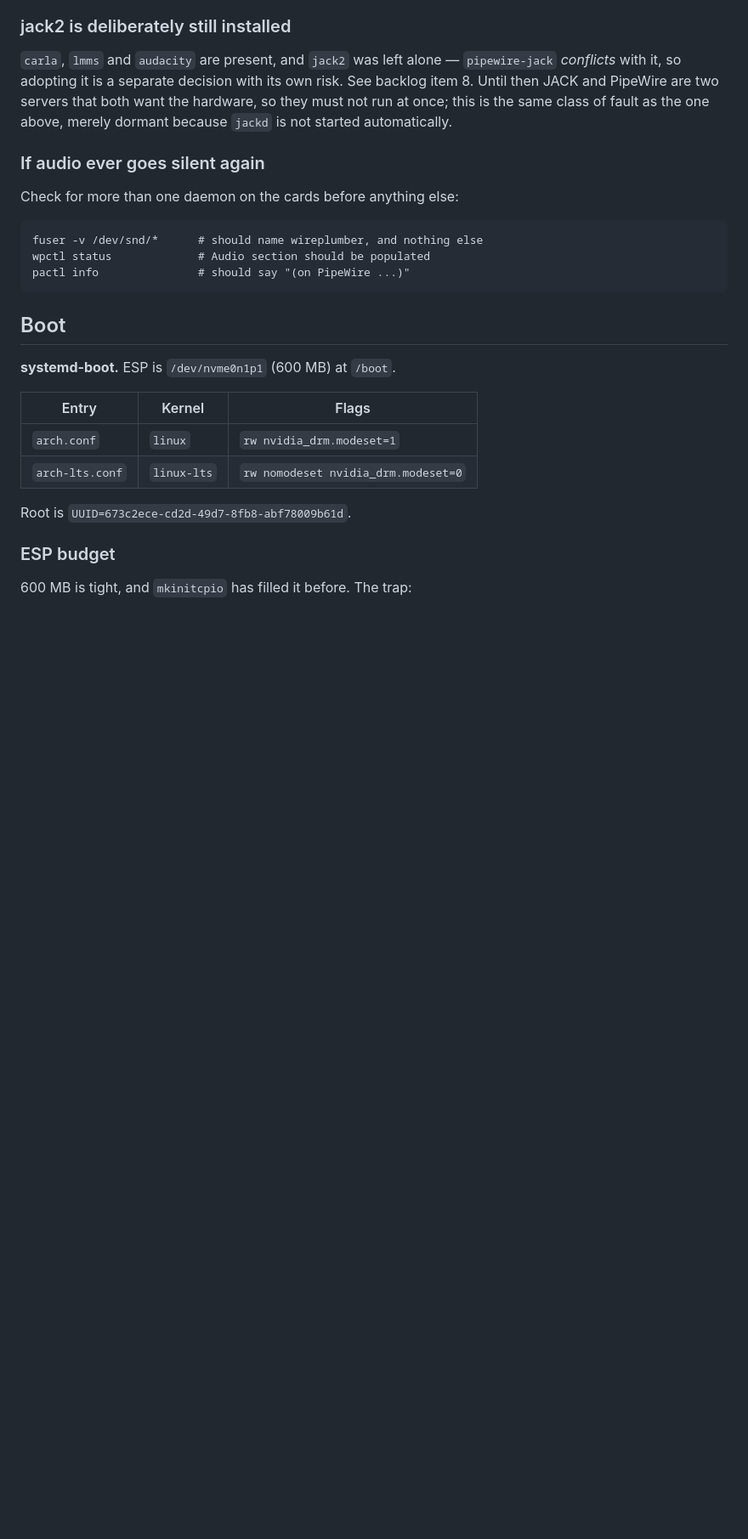
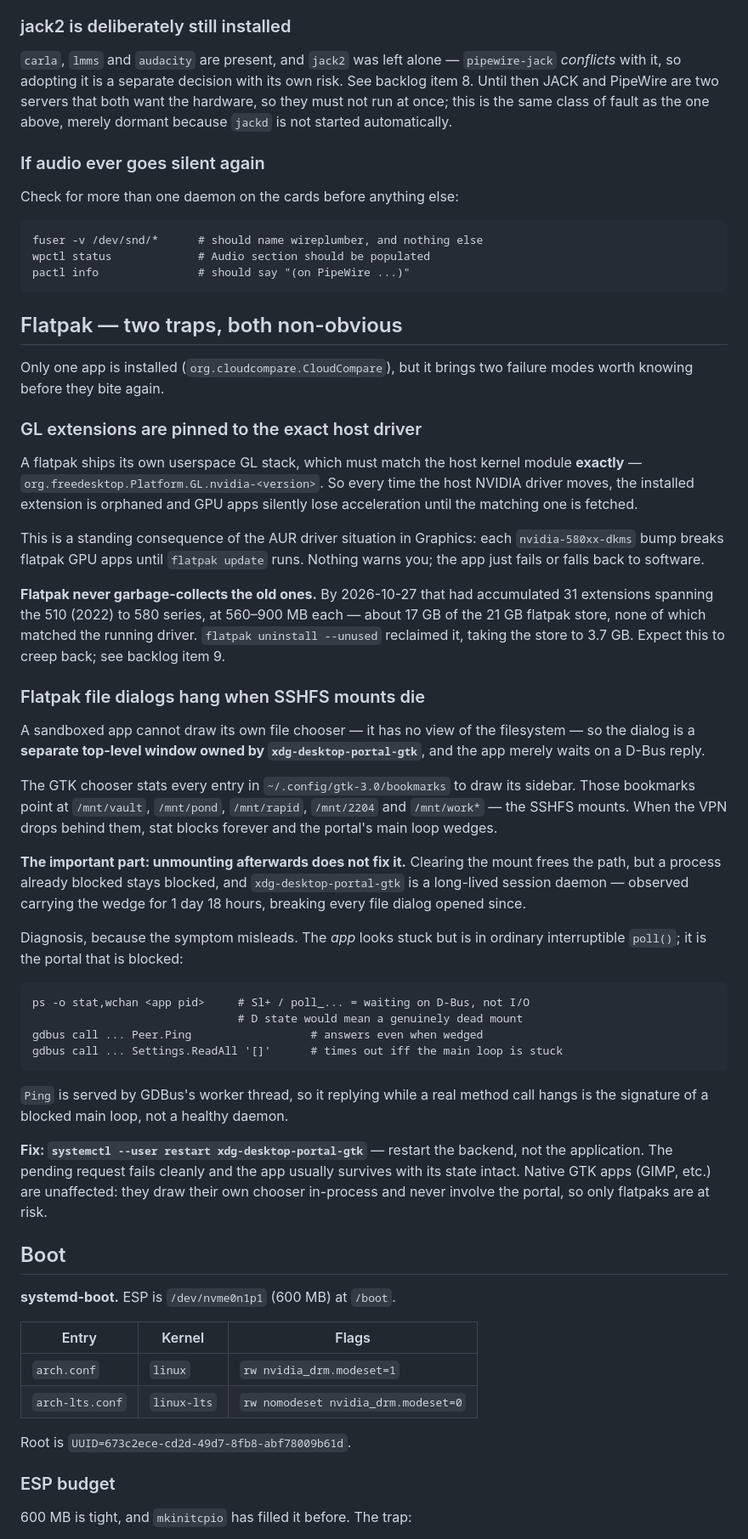
Before and after one commit to hacmorgan/hq, a Markdown page: etc/boxes/enzo-arch.md, the part around one of its changes. Shown at 85% size. Rendered like a GitHub page; blank space fills up the shorter version.

Commit message:
boxes: enzo — flatpak GL extension coupling, and the portal dialog hang
Two traps found while getting CloudCompare working again.

The flatpak GL extension must match the host NVIDIA driver exactly, so every
AUR driver bump silently orphans it and GPU apps lose acceleration with no
warning. Flatpak never collects the old ones: 31 had accumulated since the
510 series in 2022, about 17GB of a 21GB store, none matching the running
driver. Adds backlog item 9 to sweep them from sysbs, since nothing does it
automatically.

The second one presents as a dead SSHFS mount and is not. A sandboxed app
cannot draw its own file chooser, so the dialog belongs to
xdg-desktop-portal-gtk while the app merely waits on D-Bus. That daemon wedges
when the VPN drops behind the mounts its GTK bookmarks point at, and
unmounting does not release it -- it had carried the wedge for 1d18h. Records
how to tell the two apart, since the app looks stuck while the portal is the
thing actually blocked, and that the fix is restarting the backend rather than
the application.

Co-Authored-By: Claude Opus 5 <noreply@anthropic.com>

````diff
--- a/etc/boxes/enzo-arch.md
+++ b/etc/boxes/enzo-arch.md
@@ -127,6 +127,63 @@ fuser -v /dev/snd/*      # should name wireplumber, and nothing else
 wpctl status             # Audio section should be populated
 pactl info               # should say "(on PipeWire ...)"
 ```
+
+## Flatpak — two traps, both non-obvious
+
+Only one app is installed (`org.cloudcompare.CloudCompare`), but it brings two
+failure modes worth knowing before they bite again.
+
+### GL extensions are pinned to the exact host driver
+
+A flatpak ships its own userspace GL stack, which must match the host kernel
+module **exactly** — `org.freedesktop.Platform.GL.nvidia-<version>`. So every
+time the host NVIDIA driver moves, the installed extension is orphaned and GPU
+apps silently lose acceleration until the matching one is fetched.
+
+This is a standing consequence of the AUR driver situation in Graphics: each
+`nvidia-580xx-dkms` bump breaks flatpak GPU apps until `flatpak update` runs.
+Nothing warns you; the app just fails or falls back to software.
+
+**Flatpak never garbage-collects the old ones.** By 2026-10-27 that had
+accumulated 31 extensions spanning the 510 (2022) to 580 series, at 560–900 MB
+each — about 17 GB of the 21 GB flatpak store, none of which matched the
+running driver. `flatpak uninstall --unused` reclaimed it, taking the store to
+3.7 GB. Expect this to creep back; see backlog item 9.
+
+### Flatpak file dialogs hang when SSHFS mounts die
+
+A sandboxed app cannot draw its own file chooser — it has no view of the
+filesystem — so the dialog is a **separate top-level window owned by
+`xdg-desktop-portal-gtk`**, and the app merely waits on a D-Bus reply.
+
+The GTK chooser stats every entry in `~/.config/gtk-3.0/bookmarks` to draw its
+sidebar. Those bookmarks point at `/mnt/vault`, `/mnt/pond`, `/mnt/rapid`,
+`/mnt/2204` and `/mnt/work*` — the SSHFS mounts. When the VPN drops behind
+them, stat blocks forever and the portal's main loop wedges.
+
+**The important part: unmounting afterwards does not fix it.** Clearing the
+mount frees the path, but a process already blocked stays blocked, and
+`xdg-desktop-portal-gtk` is a long-lived session daemon — observed carrying
+the wedge for 1 day 18 hours, breaking every file dialog opened since.
+
+Diagnosis, because the symptom misleads. The *app* looks stuck but is in
+ordinary interruptible `poll()`; it is the portal that is blocked:
+
+```
+ps -o stat,wchan <app pid>     # Sl+ / poll_... = waiting on D-Bus, not I/O
+                               # D state would mean a genuinely dead mount
+gdbus call ... Peer.Ping                  # answers even when wedged
+gdbus call ... Settings.ReadAll '[]'      # times out iff the main loop is stuck
+```
+
+`Ping` is served by GDBus's worker thread, so it replying while a real method
+call hangs is the signature of a blocked main loop, not a healthy daemon.
+
+**Fix: `systemctl --user restart xdg-desktop-portal-gtk`** — restart the
+backend, not the application. The pending request fails cleanly and the app
+usually survives with its state intact. Native GTK apps (GIMP, etc.) are
+unaffected: they draw their own chooser in-process and never involve the
+portal, so only flatpaks are at risk.
 
 ## Boot
 
````
Also changed, not shown: other parts of etc/boxes/enzo-arch.md (+28 -0 lines).
